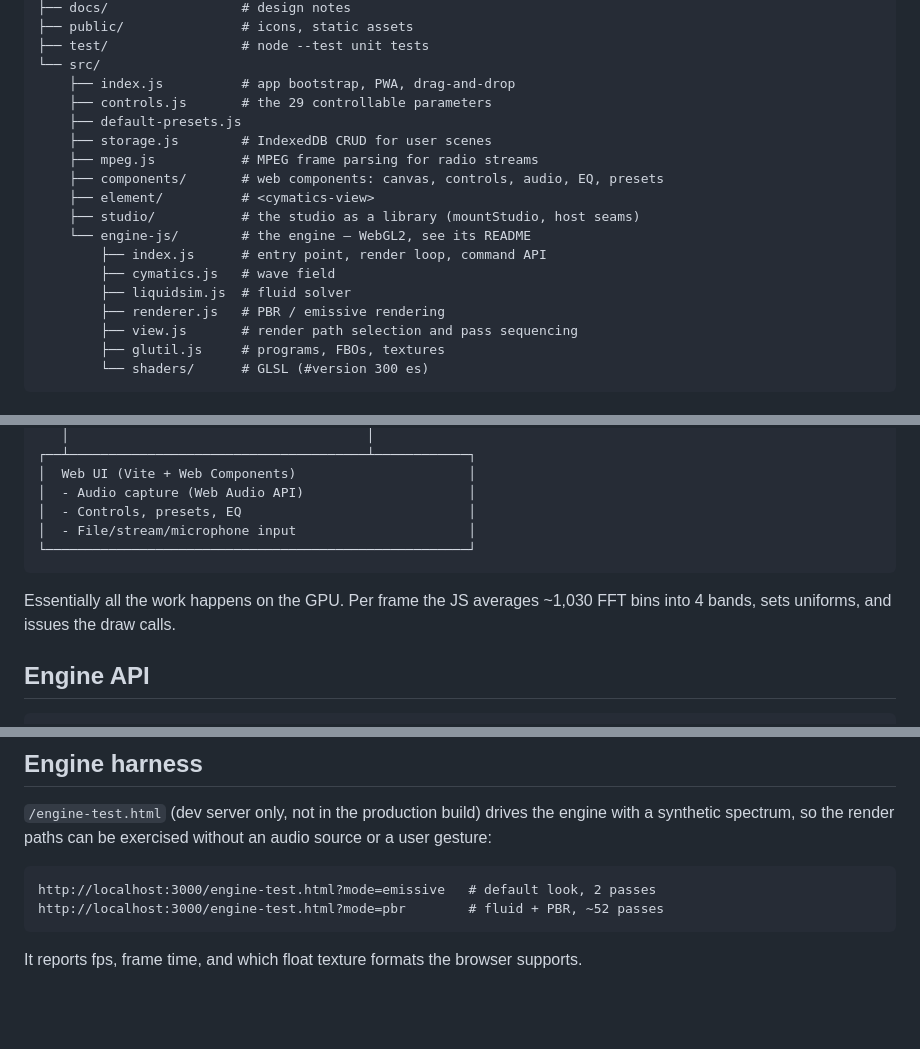
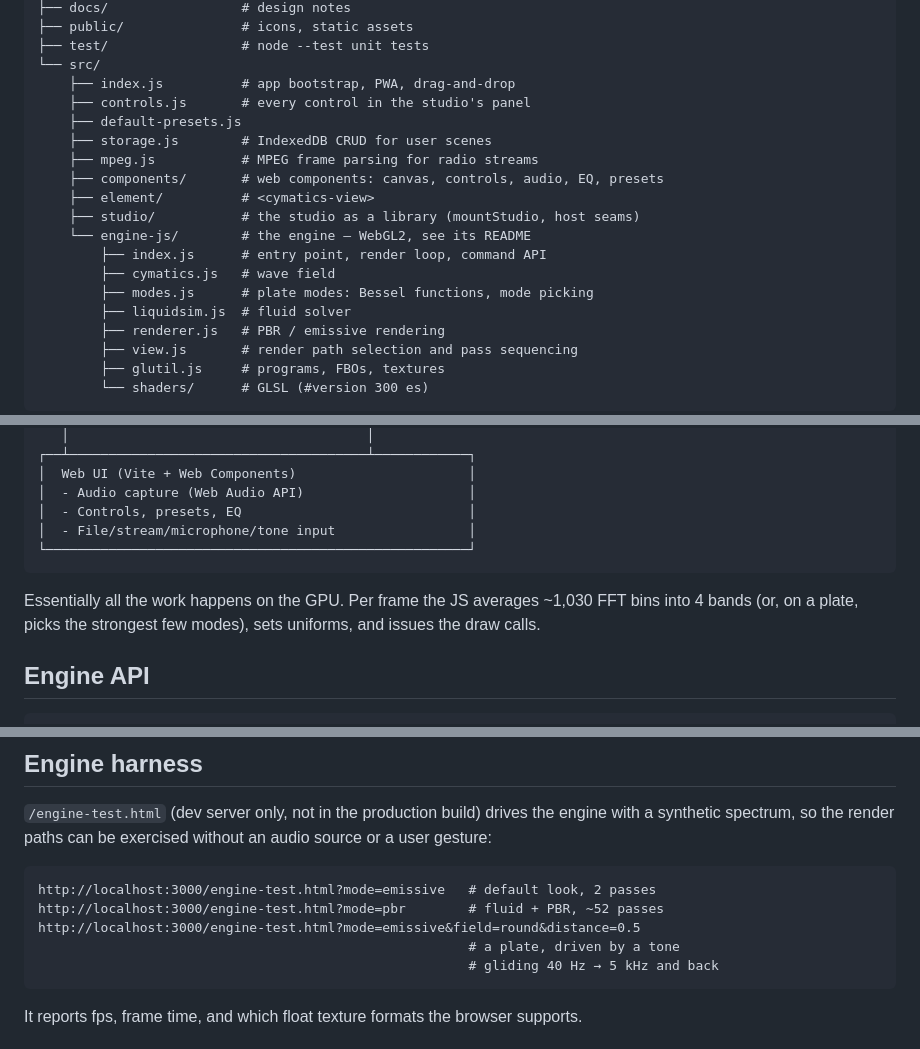
Before and after one commit to miikakuisma/cymatics, a Markdown page: README.md, 3 parts joined by grey strips. GitHub-like rendering; blank space fills up the shorter version.

````diff
--- a/README.md
+++ b/README.md
@@ -79,7 +133,7 @@ cymatics/
 ├── test/                 # node --test unit tests
 └── src/
     ├── index.js          # app bootstrap, PWA, drag-and-drop
-    ├── controls.js       # the 29 controllable parameters
+    ├── controls.js       # every control in the studio's panel
     ├── default-presets.js
     ├── storage.js        # IndexedDB CRUD for user scenes
     ├── mpeg.js           # MPEG frame parsing for radio streams
@@ -89,6 +143,7 @@ cymatics/
     └── engine-js/        # the engine — WebGL2, see its README
         ├── index.js      # entry point, render loop, command API
         ├── cymatics.js   # wave field
+        ├── modes.js      # plate modes: Bessel functions, mode picking
         ├── liquidsim.js  # fluid solver
         ├── renderer.js   # PBR / emissive rendering
         ├── view.js       # render path selection and pass sequencing
@@ -116,12 +171,13 @@ cymatics/
 │  Web UI (Vite + Web Components)                      │
 │  - Audio capture (Web Audio API)                     │
 │  - Controls, presets, EQ                             │
-│  - File/stream/microphone input                      │
+│  - File/stream/microphone/tone input                 │
 └──────────────────────────────────────────────────────┘
 ```
 
 Essentially all the work happens on the GPU. Per frame the JS averages ~1,030
-FFT bins into 4 bands, sets uniforms, and issues the draw calls.
+FFT bins into 4 bands (or, on a plate, picks the strongest few modes), sets
+uniforms, and issues the draw calls.
 
 ## Engine API
 
@@ -149,6 +205,9 @@ an audio source or a user gesture:
 ```
 http://localhost:3000/engine-test.html?mode=emissive   # default look, 2 passes
 http://localhost:3000/engine-test.html?mode=pbr        # fluid + PBR, ~52 passes
+http://localhost:3000/engine-test.html?mode=emissive&field=round&distance=0.5
+                                                       # a plate, driven by a tone
+                                                       # gliding 40 Hz → 5 kHz and back
 ```
 
 It reports fps, frame time, and which float texture formats the browser
````
Also changed, not shown: other parts of README.md (+61 -3 lines).
